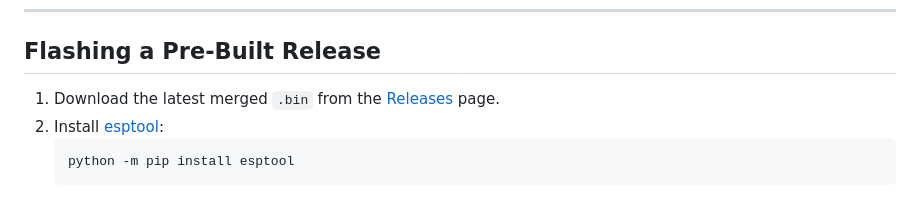
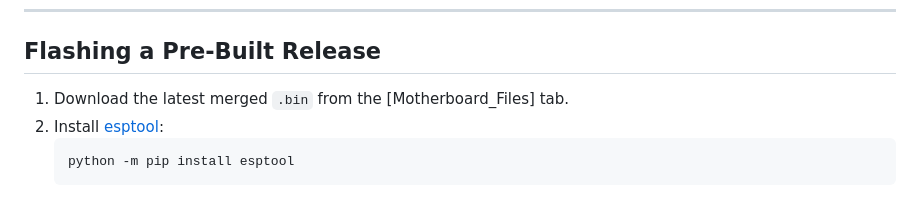
Before and after one commit to dorukerel3/WLED-Zero-S3, a Markdown page: README.md, the part around the change. GitHub-like rendering.

````diff
--- a/README.md
+++ b/README.md
@@ -108,7 +108,7 @@ The repository is otherwise a standard WLED checkout — see the [upstream proje
 
 ## Flashing a Pre-Built Release
 
-1. Download the latest merged `.bin` from the [Releases](../../releases) page.
+1. Download the latest merged `.bin` from the [Motherboard_Files] tab.
 2. Install [esptool](https://github.com/espressif/esptool):
    ```bash
    python -m pip install esptool
````
